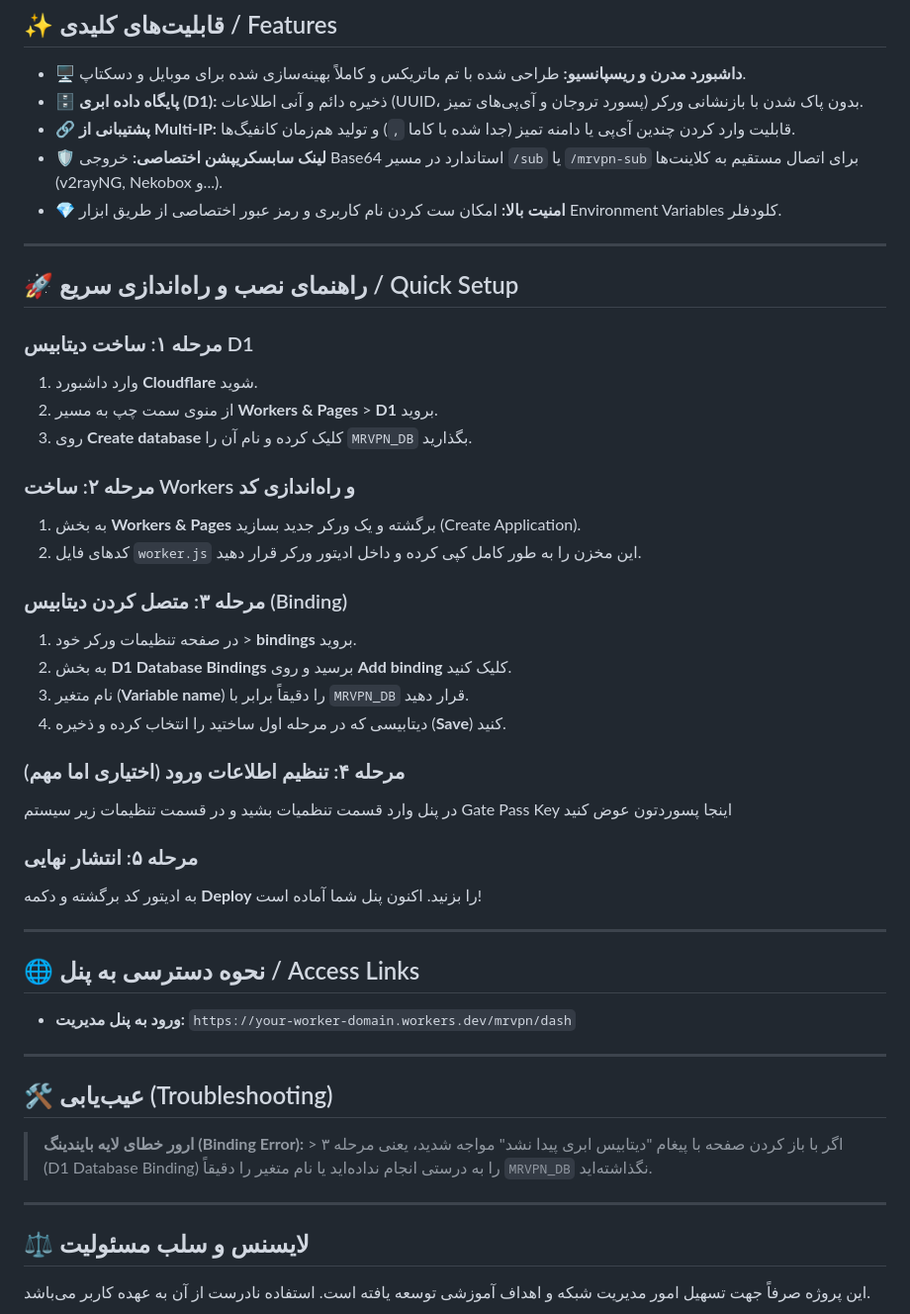
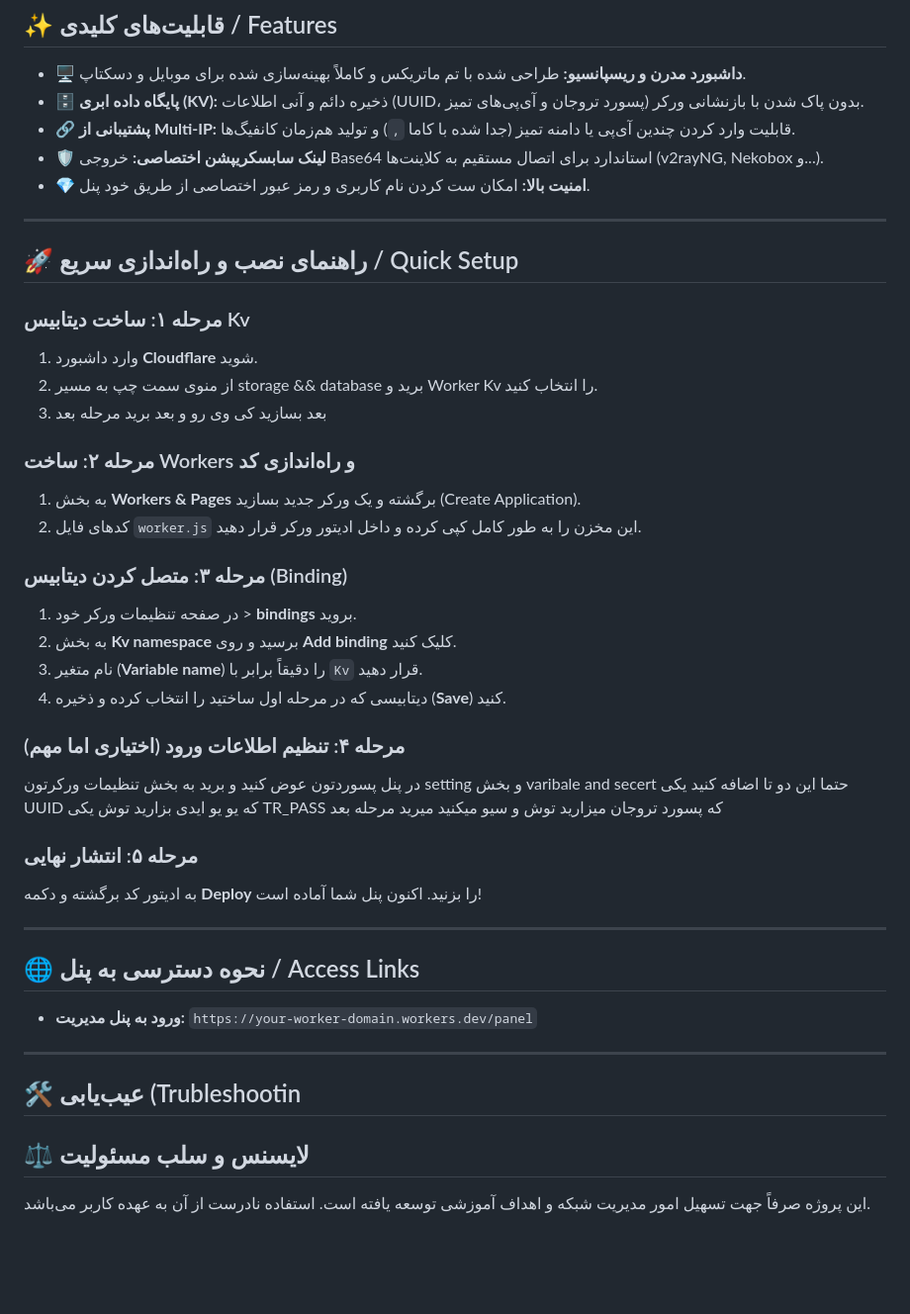
Before and after one commit to amirpocom63-del/mrvpnpanel, a Markdown page: README.md, the part around the change. Shown at 99% size. Drawn GitHub-style; blank space fills up the shorter version.

```diff
--- a/README.md
+++ b/README.md
@@ -13,32 +13,32 @@
 ## ✨ قابلیت‌های کلیدی / Features
 
 - 🖥 **داشبورد مدرن و ریسپانسیو:** طراحی شده با تم ماتریکس و کاملاً بهینه‌سازی شده برای موبایل و دسکتاپ.
-- 🗄 **پایگاه داده ابری (D1):** ذخیره دائم و آنی اطلاعات (UUID، پسورد تروجان و آی‌پی‌های تمیز) بدون پاک شدن با بازنشانی ورکر.
+- 🗄 **پایگاه داده ابری (KV):** ذخیره دائم و آنی اطلاعات (UUID، پسورد تروجان و آی‌پی‌های تمیز) بدون پاک شدن با بازنشانی ورکر.
 - 🔗 **پشتیبانی از Multi-IP:** قابلیت وارد کردن چندین آی‌پی یا دامنه تمیز (جدا شده با کاما `,`) و تولید هم‌زمان کانفیگ‌ها.
-- 🛡 **لینک سابسکریپشن اختصاصی:** خروجی Base64 استاندارد در مسیر `/sub` یا `/mrvpn-sub` برای اتصال مستقیم به کلاینت‌ها (v2rayNG, Nekobox و...).
-- 💎 **امنیت بالا:** امکان ست کردن نام کاربری و رمز عبور اختصاصی از طریق ابزار Environment Variables کلودفلر.
+- 🛡 **لینک سابسکریپشن اختصاصی:** خروجی Base64 استاندارد برای اتصال مستقیم به کلاینت‌ها (v2rayNG, Nekobox و...).
+- 💎 **امنیت بالا:** امکان ست کردن نام کاربری و رمز عبور اختصاصی از طریق خود پنل.
 
 ---
 
 ## 🚀 راهنمای نصب و راه‌اندازی سریع / Quick Setup
 
-### مرحله ۱: ساخت دیتابیس D1
+### مرحله ۱: ساخت دیتابیس Kv
 1. وارد داشبورد **Cloudflare** شوید.
-2. از منوی سمت چپ به مسیر **Workers & Pages** > **D1** بروید.
-3. روی **Create database** کلیک کرده و نام آن را `MRVPN_DB` بگذارید.
-
+2. از منوی سمت چپ به مسیر storage && database برید و Worker Kv را انتخاب کنید.
+3. بعد بسازید کی وی رو و بعد برید مرحله بعد
 ### مرحله ۲: ساخت Workers و راه‌اندازی کد
 1. به بخش **Workers & Pages** برگشته و یک ورکر جدید بسازید (Create Application).
 2. کدهای فایل `worker.js` این مخزن را به طور کامل کپی کرده و داخل ادیتور ورکر قرار دهید.
 
 ### مرحله ۳: متصل کردن دیتابیس (Binding)
 1. در صفحه تنظیمات ورکر خود > **bindings** بروید.
-2.  به بخش **D1 Database Bindings** برسید و روی **Add binding** کلیک کنید.
-3. نام متغیر (**Variable name**) را دقیقاً برابر با `MRVPN_DB` قرار دهید.
+2.  به بخش **Kv namespace** برسید و روی **Add binding** کلیک کنید.
+3. نام متغیر (**Variable name**) را دقیقاً برابر با `Kv` قرار دهید.
 4. دیتابیسی که در مرحله اول ساختید را انتخاب کرده و ذخیره (**Save**) کنید.
 
 ### مرحله ۴: تنظیم اطلاعات ورود (اختیاری اما مهم)
-در پنل وارد قسمت تنظمیات بشید و در قسمت تنظیمات زیر سیستم Gate Pass Key اینجا پسوردتون عوض کنید
+در پنل پسوردتون عوض کنید
+و برید به بخش تنظیمات ورکرتون setting  و بخش varibale and secert حتما این دو تا اضافه کنید یکی UUID که یو یو ایدی بزارید توش یکی TR_PASS که پسورد تروجان میزارید توش و سیو میکنید میرید مرحله بعد
 ### مرحله ۵: انتشار نهایی
 به ادیتور کد برگشته و دکمه **Deploy** را بزنید. اکنون پنل شما آماده است!
 
@@ -47,16 +47,11 @@
 ## 🌐 نحوه دسترسی به پنل / Access Links
 
 - **ورود به پنل مدیریت:**
-  `https://your-worker-domain.workers.dev/mrvpn/dash`
+  `https://your-worker-domain.workers.dev/panel`
 
 ---
 
-## 🛠 عیب‌یابی (Troubleshooting)
-
-> **ارور خطای لایه بایندینگ (Binding Error):** > اگر با باز کردن صفحه با پیغام "دیتابیس ابری پیدا نشد" مواجه شدید، یعنی مرحله ۳ (D1 Database Binding) را به درستی انجام نداده‌اید یا نام متغیر را دقیقاً `MRVPN_DB` نگذاشته‌اید.
-
----
-
+## 🛠 عیب‌یابی (Trubleshootin
 ## ⚖️ لایسنس و سلب مسئولیت
 این پروژه صرفاً جهت تسهیل امور مدیریت شبکه و اهداف آموزشی توسعه یافته است. استفاده نادرست از آن به عهده کاربر می‌باشد.
 
```
